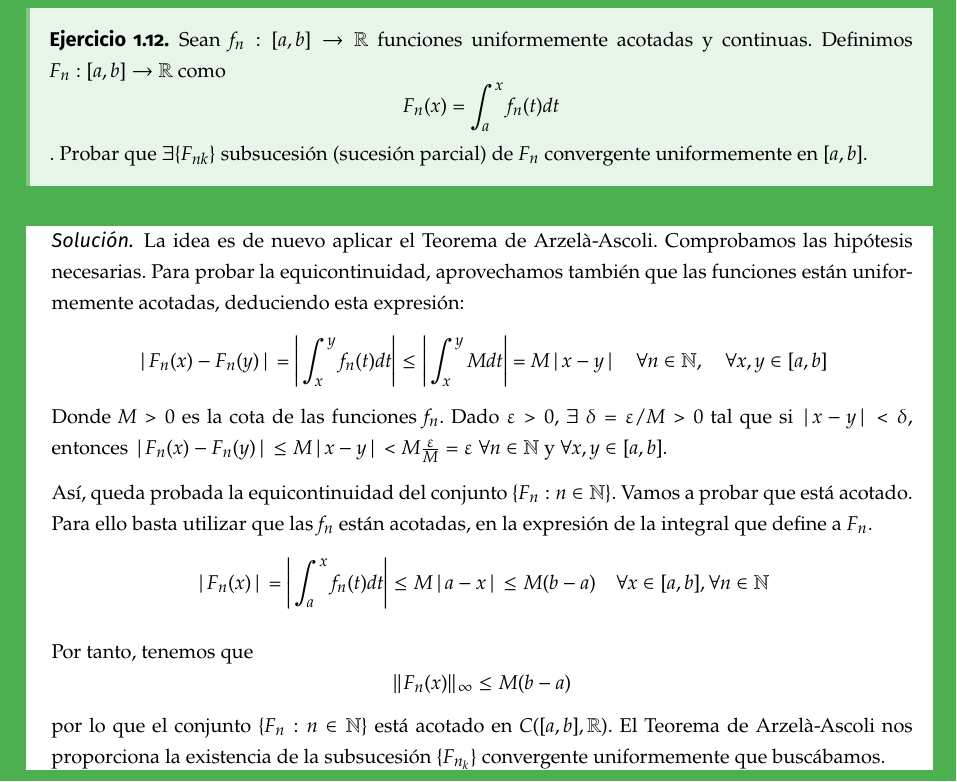
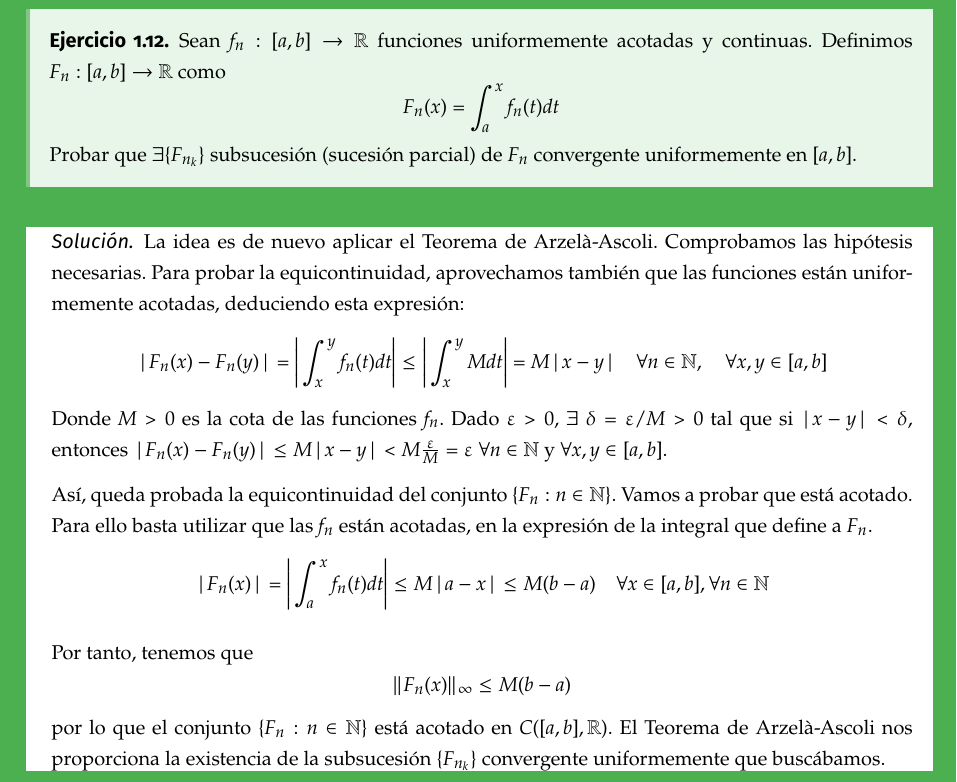
Before and after one commit to libreim/apuntesDGIIM, a LaTeX document (AMII/amii.tex, which reads AMII/ejercicios.tex): part of page 67 of 76, cut so that both start at the same text. Compiled offline with pdfLaTeX.

Commit message:
AMII: Corregidas mas erratas varias

```diff
--- a/AMII/ejercicios.tex
+++ b/AMII/ejercicios.tex
@@ -253,8 +253,8 @@
 
 \newpage
 \begin{ejer}
-	Sean $f_n:[a,b]\rightarrow\mathbb{R}$ funciones uniformemente acotadas y continuas. Definimos $F_n:[a,b]\rightarrow\mathbb{R}$ como $$F_n(x) = \int_{a}^{x} f_n(t) dt$$.
-	Probar que $\exists \{F_{nk}\}$ subsucesión (sucesión parcial) de $F_n$ convergente uniformemente en $[a,b]$.
+	Sean $f_n:[a,b]\rightarrow\mathbb{R}$ funciones uniformemente acotadas y continuas. Definimos $F_n:[a,b]\rightarrow\mathbb{R}$ como $$F_n(x) = \int_{a}^{x} f_n(t) dt$$
+	Probar que $\exists \{F_{n_k}\}$ subsucesión (sucesión parcial) de $F_n$ convergente uniformemente en $[a,b]$.
 
 \end{ejer}
 
```
